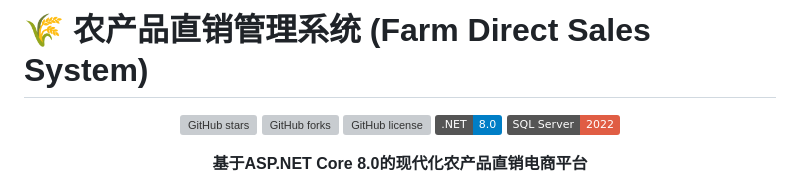
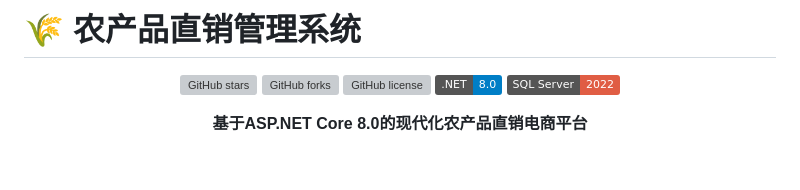
Before and after one commit to QSC707/Direct-sales-system-of-agricultural-products, a Markdown page: README.md, the part around the change. Rendered like a GitHub page; badges without logos; blank space fills up the shorter version; grey boxes are pictures that could not be loaded.

```diff
--- a/README.md
+++ b/README.md
@@ -1,4 +1,4 @@
-# 🌾 农产品直销管理系统 (Farm Direct Sales System)
+# 🌾 农产品直销管理系统
 
 <div align="center">
 
```
